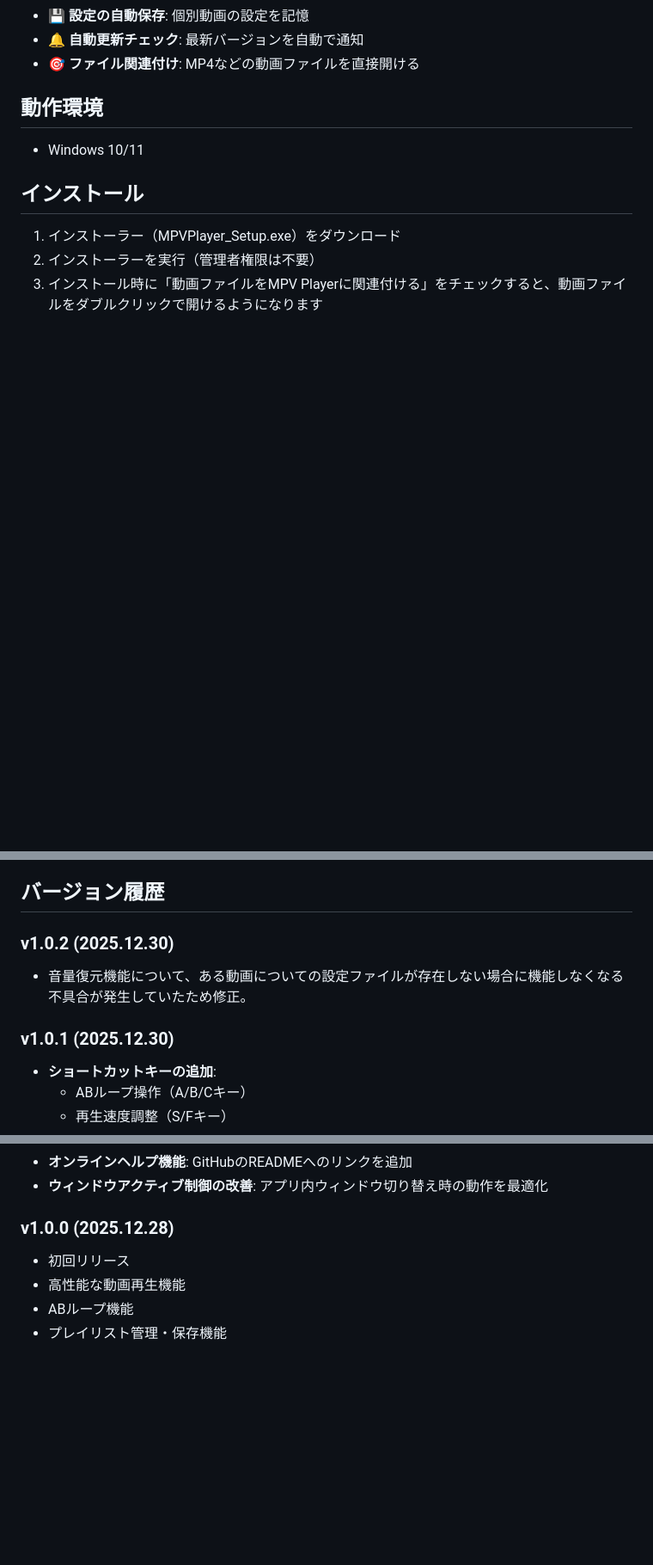
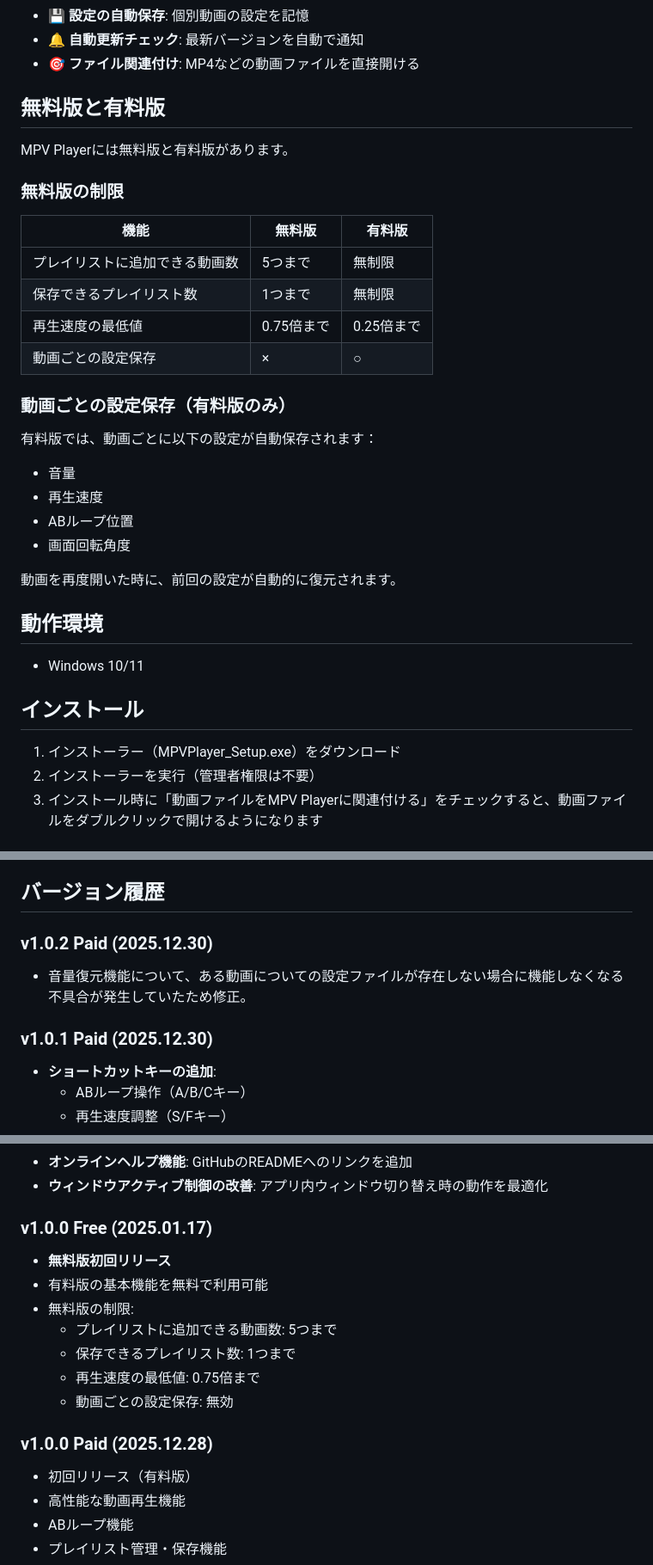
Before and after one commit to shoma2005/shoma2005.github.io, a Markdown page: README.md, 3 parts joined by grey strips. Shown at 86% size. Drawn GitHub-style; blank space fills up the shorter version.

```diff
--- a/README.md
+++ b/README.md
@@ -16,6 +16,29 @@ MPV Playerは、動画学習や繰り返し視聴に特化した軽量動画プ
 - 💾 **設定の自動保存**: 個別動画の設定を記憶
 - 🔔 **自動更新チェック**: 最新バージョンを自動で通知
 - 🎯 **ファイル関連付け**: MP4などの動画ファイルを直接開ける
+
+## 無料版と有料版
+
+MPV Playerには無料版と有料版があります。
+
+### 無料版の制限
+
+| 機能 | 無料版 | 有料版 |
+|------|--------|--------|
+| プレイリストに追加できる動画数 | 5つまで | 無制限 |
+| 保存できるプレイリスト数 | 1つまで | 無制限 |
+| 再生速度の最低値 | 0.75倍まで | 0.25倍まで |
+| 動画ごとの設定保存 | × | ○ |
+
+### 動画ごとの設定保存（有料版のみ）
+
+有料版では、動画ごとに以下の設定が自動保存されます：
+- 音量
+- 再生速度
+- ABループ位置
+- 画面回転角度
+
+動画を再度開いた時に、前回の設定が自動的に復元されます。
 
 ## 動作環境
 
@@ -259,10 +282,10 @@ MPV Playerは、動画学習や繰り返し視聴に特化した軽量動画プ
 S.Iwakiri
 
 ## バージョン履歴
-### v1.0.2 (2025.12.30)
+### v1.0.2 Paid (2025.12.30)
 - 音量復元機能について、ある動画についての設定ファイルが存在しない場合に機能しなくなる不具合が発生していたため修正。
 
-### v1.0.1 (2025.12.30)
+### v1.0.1 Paid (2025.12.30)
 - **ショートカットキーの追加**:
   - ABループ操作（A/B/Cキー）
   - 再生速度調整（S/Fキー）
@@ -275,8 +298,17 @@ S.Iwakiri
 - **オンラインヘルプ機能**: GitHubのREADMEへのリンクを追加
 - **ウィンドウアクティブ制御の改善**: アプリ内ウィンドウ切り替え時の動作を最適化
 
-### v1.0.0 (2025.12.28)
-- 初回リリース
+### v1.0.0 Free (2025.01.17)
+- **無料版初回リリース**
+- 有料版の基本機能を無料で利用可能
+- 無料版の制限:
+  - プレイリストに追加できる動画数: 5つまで
+  - 保存できるプレイリスト数: 1つまで
+  - 再生速度の最低値: 0.75倍まで
+  - 動画ごとの設定保存: 無効
+
+### v1.0.0 Paid (2025.12.28)
+- 初回リリース（有料版）
 - 高性能な動画再生機能
 - ABループ機能
 - プレイリスト管理・保存機能
```
